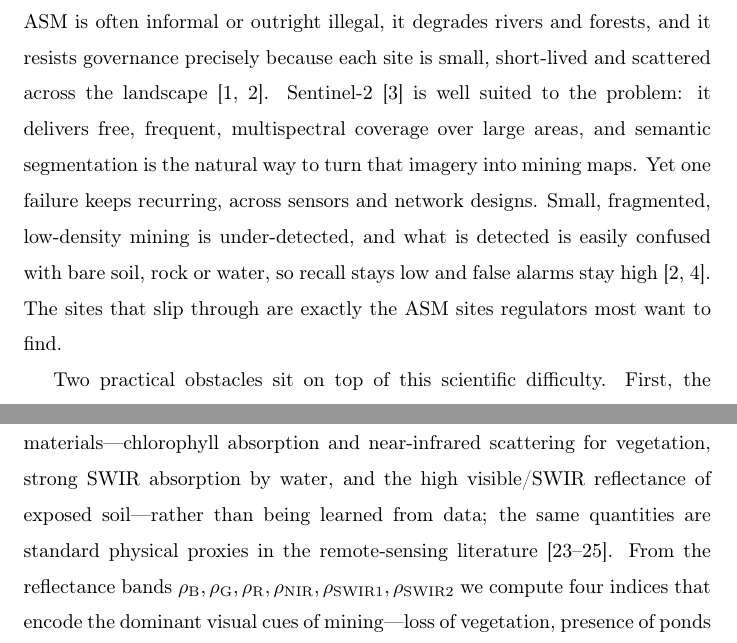
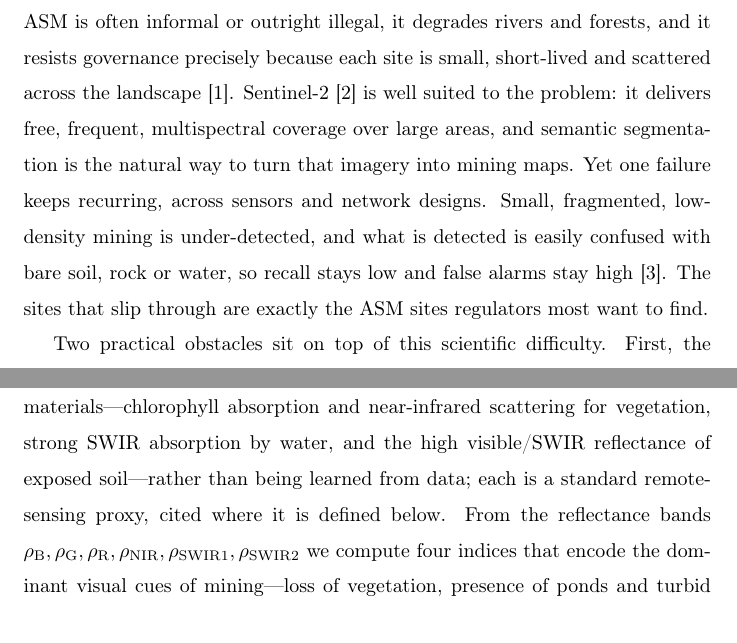
Before and after one commit to prakhar443/Illegal_Mining, a LaTeX paper (paper/spearnet.tex): two parts of pages 2 and 9 of 29, joined at a grey line, cut so that both start at the same text. Compiled offline with pdfLaTeX.

Commit message:
paper: split grouped citations into single \citep, one reference per line
Per request: no \citep{a,b} groups. L122->maus2022global, L128->gallwey2020asm,
L223->milletari2016vnet (dropped keys remain cited elsewhere); MobileNetV2/V3
split into two separate \citep commands; the NDVI/MNDWI/BSI triple removed
(each cited at its index definition below). No citation dropped from the paper;
all references still resolve.

Co-Authored-By: Claude Opus 4.8 <noreply@anthropic.com>
Claude-Session: https://claude.ai/code/session_01WBVRUWkcN5HbaEeAENfTes

```diff
--- a/paper/spearnet.tex
+++ b/paper/spearnet.tex
@@ -119,13 +119,13 @@ Mining reshapes the land surface worldwide, and its most policy-sensitive form--
 and small-scale mining (ASM)---is also the hardest to watch. ASM is often informal or
 outright illegal, it degrades rivers and forests, and it resists governance precisely
 because each site is small, short-lived and scattered across the landscape
-\citep{maus2022global,gallwey2020asm}. Sentinel-2 \citep{drusch2012sentinel2} is well suited
+\citep{maus2022global}. Sentinel-2 \citep{drusch2012sentinel2} is well suited
 to the problem: it delivers free, frequent, multispectral coverage over large areas, and
 semantic segmentation is the natural way to turn that imagery into mining maps. Yet one
 failure keeps recurring, across sensors and network designs. Small, fragmented, low-density
 mining is under-detected, and what is detected is easily confused with bare soil, rock or
 water, so recall stays low and false alarms stay high
-\citep{gallwey2020asm,balaniuk2020mining}. The sites that slip through are exactly the ASM
+\citep{gallwey2020asm}. The sites that slip through are exactly the ASM
 sites regulators most want to find.
 
 Two practical obstacles sit on top of this scientific difficulty. First, the strongest
@@ -356,9 +356,8 @@ and fusing gated skip features.
 We term this a \emph{spectral-index prior} (PISP) because its channels are normalized band ratios
 grounded in the physical reflectance behaviour of surface materials---chlorophyll
 absorption and near-infrared scattering for vegetation, strong SWIR absorption by water,
-and the high visible/SWIR reflectance of exposed soil---rather than being learned from data;
-the same quantities are standard physical proxies in the remote-sensing literature
-\citep{rouse1974ndvi,xu2006mndwi,rikimaru2002bsi}. From the reflectance bands
+and the high visible/SWIR reflectance of exposed soil---rather than being learned from data; each is a standard remote-sensing proxy, cited where
+it is defined below. From the reflectance bands
 $\rho_{\mathrm{B}},\rho_{\mathrm{G}},\rho_{\mathrm{R}},\rho_{\mathrm{NIR}},
 \rho_{\mathrm{SWIR1}},\rho_{\mathrm{SWIR2}}$ we compute four indices that encode the
 dominant visual cues of mining---loss of vegetation, presence of ponds and turbid water,
```
Also changed, not shown: paper/spearnet.tex (4 more changed lines).
